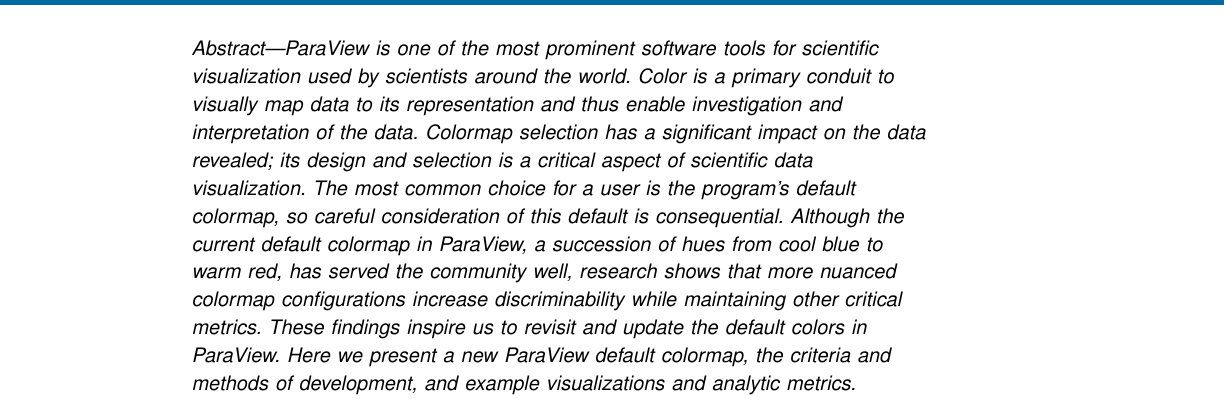
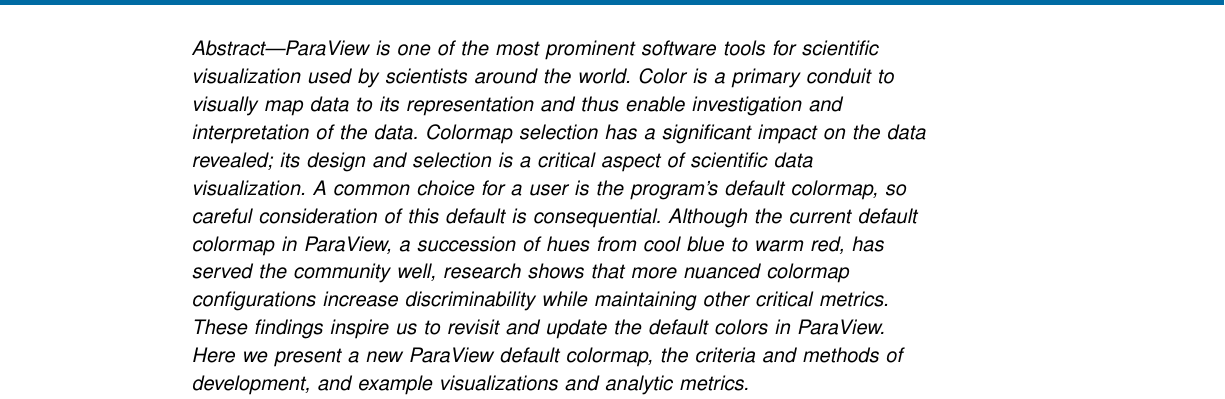
Before and after one commit to kmorel-papers/fast-paraview, a LaTeX paper (Fast_ParaView.tex): part of page 1 of 12, cut so that both start at the same text. Compiled offline with pdfLaTeX.

Commit message:
Soften statement in abstract

```diff
--- a/Fast_ParaView.tex
+++ b/Fast_ParaView.tex
@@ -60,7 +60,7 @@
 ParaView is one of the most prominent software tools for scientific visualization used by scientists around the world.
 Color is a primary conduit to visually map data to its representation and thus enable investigation and interpretation of the data.
 Colormap selection has a significant impact on the data revealed; its design and selection is a critical aspect of scientific data visualization.
-The most common choice for a user is the program's default colormap, so careful consideration of this default is consequential.
+A common choice for a user is the program's default colormap, so careful consideration of this default is consequential.
 Although the current default colormap in ParaView, a succession of hues from cool blue to warm red, has served the community well, research shows that more nuanced colormap configurations increase discriminability while maintaining other critical metrics.
 These findings inspire us to revisit and update the default colors in ParaView.
 Here we present a new ParaView default colormap, the criteria and methods of development, and example visualizations and analytic metrics.
```
